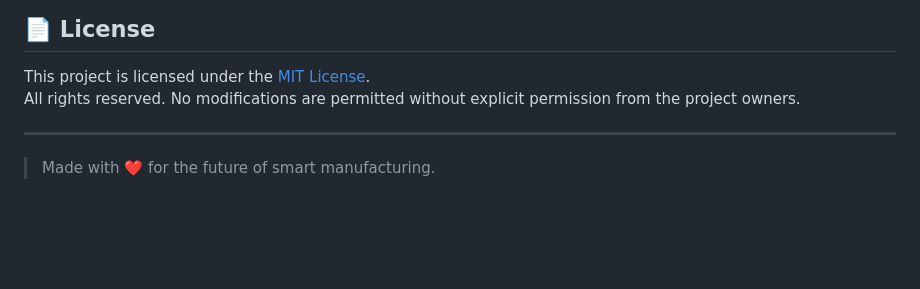
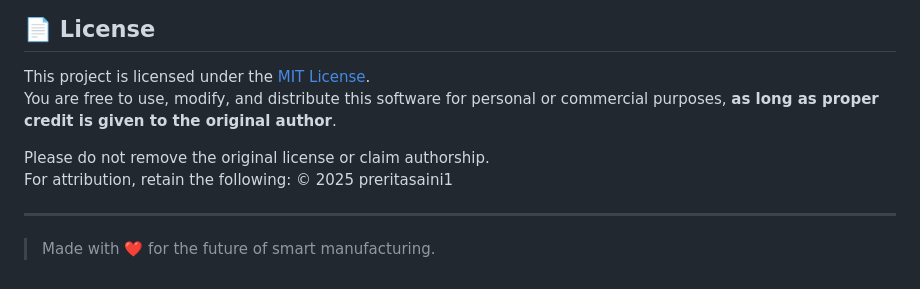
Before and after one commit to preritasaini1/AI_Quality_Assurance, a Markdown page: README.md, the part around the change. Drawn GitHub-style; blank space fills up the shorter version.

```diff
--- a/README.md
+++ b/README.md
@@ -132,7 +132,11 @@ Visit http://127.0.0.1:5000/
 ## 📄 License
 
 This project is licensed under the [MIT License](LICENSE).
-All rights reserved. No modifications are permitted without explicit permission from the project owners.
+You are free to use, modify, and distribute this software for personal or commercial purposes, **as long as proper credit is given to the original author**.
+
+Please do not remove the original license or claim authorship.
+For attribution, retain the following:
+© 2025 preritasaini1
 
 ---
 
```
